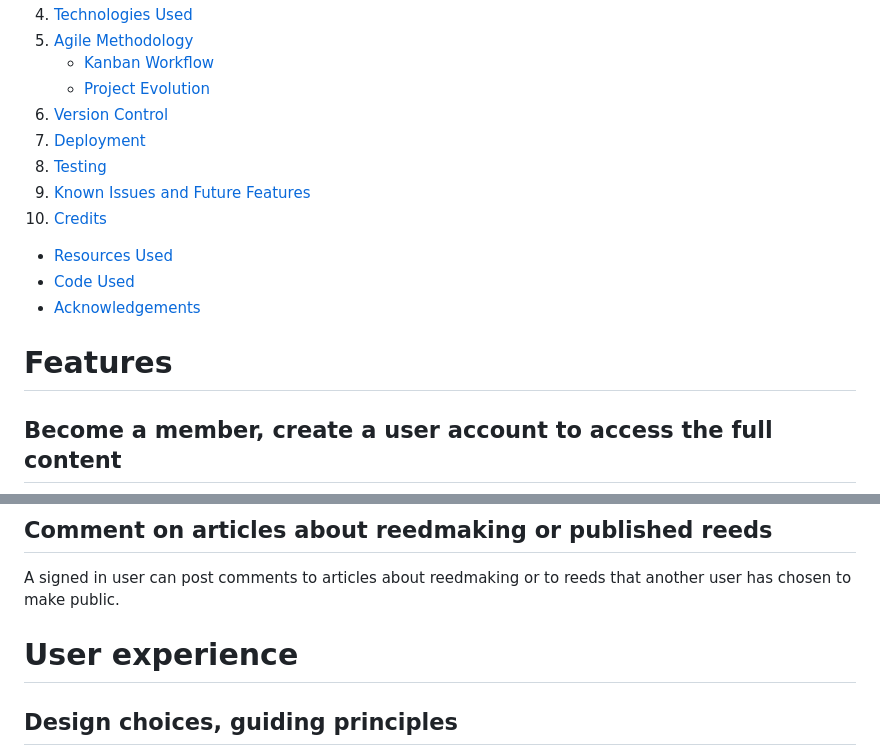
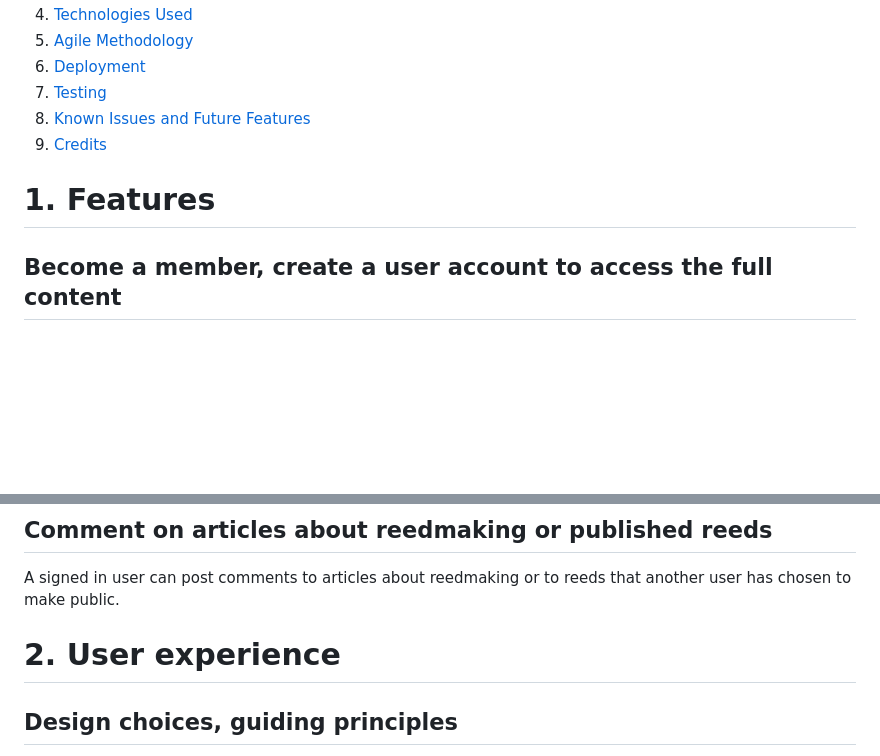
Before and after one commit to JNicolin/MS3-ReedmakerStudio, a Markdown page: README.md, 2 parts joined by grey strips. Drawn GitHub-style; blank space fills up the shorter version.

```diff
--- a/README.md
+++ b/README.md
@@ -43,17 +30,11 @@ Make progress as a reedmaker! Enjoy your reed story!
 4. [Technologies Used](#technologies-used)
 5. [Agile Methodology](#agile-methodology)
-   - [Kanban Workflow](#kanban-workflow)
-   - [Project Evolution](#project-evolution)
-6. [Version Control](#version-control)
-7. [Deployment](#deployment)
-8. [Testing](#testing)
-9. [Known Issues and Future Features](#known-issues-and-future-features)
-10. [Credits](#credits)
-   - [Resources Used](#resources-used)
-   - [Code Used](#code-used)
-   - [Acknowledgements](#acknowledgements)
+6. [Deployment](#deployment)
+7. [Testing](#testing)
+8. [Known Issues and Future Features](#known-issues-and-future-features)
+9. [Credits](#credits)
 
-# Features
+# 1. Features
 ## Become a member, create a user account to access the full content
 A visitor on the website can access public information such as read access to the Reedmaking blog, public reed specifications and comments. A visitor can choose to become a community member by signing up for a user account. Signed in user can post data about reeds and to post comments on reeds and blog-posts.
 ## Post data about one of your reeds
@@ -68,7 +49,8 @@ A signed in user can chose wether to keep reed specifications to herself, or if
 A signed in user can create an article about some aspect of Reedmaking. A user may have a reflection on the selection of cane or about a tool that may be of interest to others.
 ## Comment on articles about reedmaking or published reeds
 A signed in user can post comments to articles about reedmaking or to reeds that another user has chosen to make public.
-# User experience
+
+# 2. User experience
 ## Design choices, guiding principles
 - **Recognition.** One common header and footer is applied for all pages across the site.
 - **Responsiveness.** The content is designed to be accessible equally well on a mobile client as on a full size screen.
```
Also changed, not shown: other parts of README.md (+29 -40 lines), assets/img/Fonts.png (added), 1 other file.
